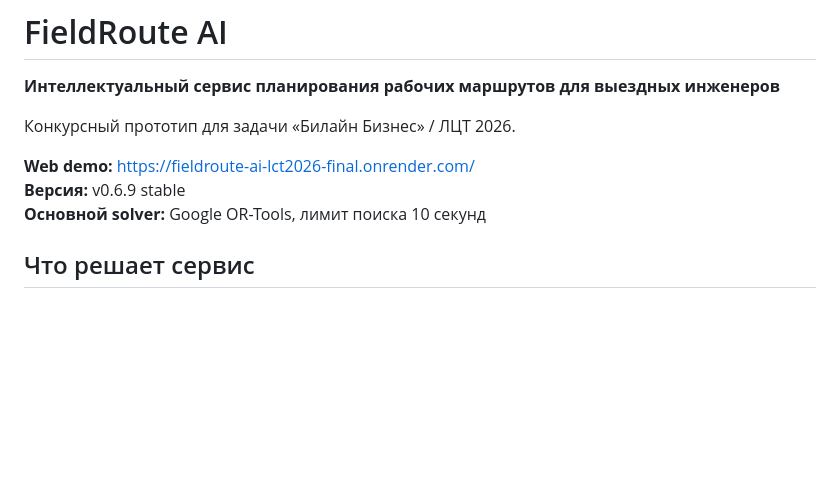
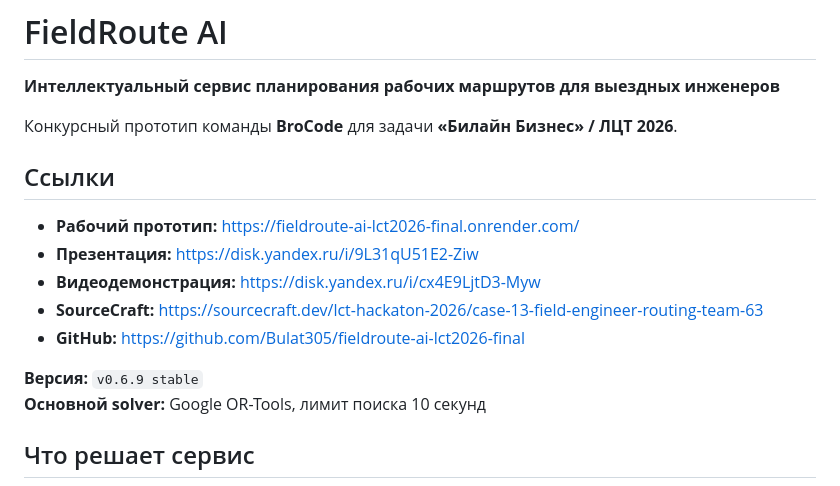
Before and after one commit to Bulat305/fieldroute-ai-lct2026-final, a Markdown page: README.md, the part around one of its changes. Rendered like a GitHub page; blank space fills up the shorter version.

```diff
--- a/README.md
+++ b/README.md
@@ -2,10 +2,17 @@
 
 **Интеллектуальный сервис планирования рабочих маршрутов для выездных инженеров**
 
-Конкурсный прототип для задачи «Билайн Бизнес» / ЛЦТ 2026.
+Конкурсный прототип команды **BroCode** для задачи **«Билайн Бизнес» / ЛЦТ 2026**.
 
-**Web demo:** https://fieldroute-ai-lct2026-final.onrender.com/
-**Версия:** v0.6.9 stable
+## Ссылки
+
+- **Рабочий прототип:** https://fieldroute-ai-lct2026-final.onrender.com/
+- **Презентация:** https://disk.yandex.ru/i/9L31qU51E2-Ziw
+- **Видеодемонстрация:** https://disk.yandex.ru/i/cx4E9LjtD3-Myw
+- **SourceCraft:** https://sourcecraft.dev/lct-hackaton-2026/case-13-field-engineer-routing-team-63
+- **GitHub:** https://github.com/Bulat305/fieldroute-ai-lct2026-final
+
+**Версия:** `v0.6.9 stable`
 **Основной solver:** Google OR-Tools, лимит поиска 10 секунд
 
 ## Что решает сервис
```
Also changed, not shown: other parts of README.md (+80 -38 lines), SUBMISSION.md (+72 -64 lines).
